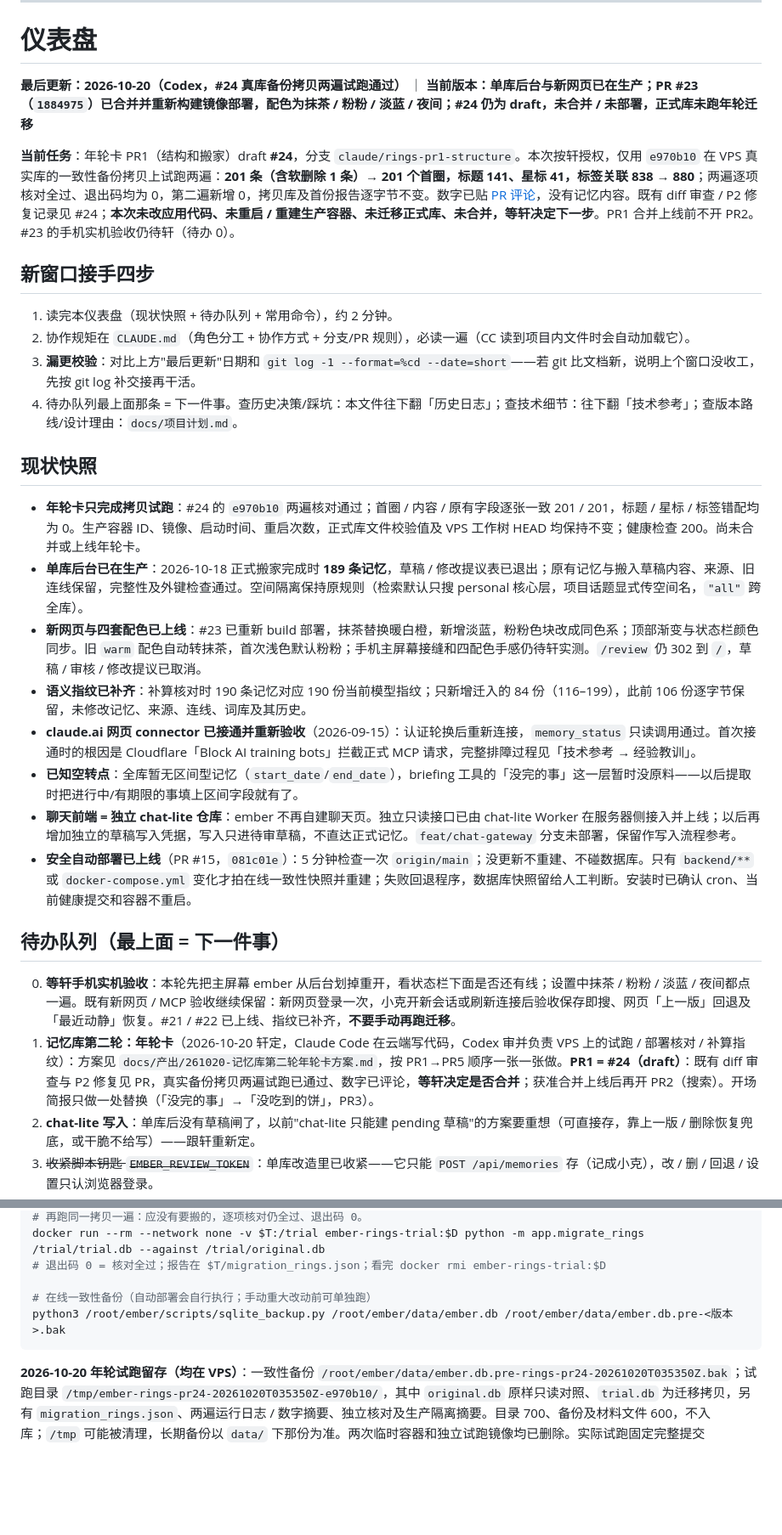
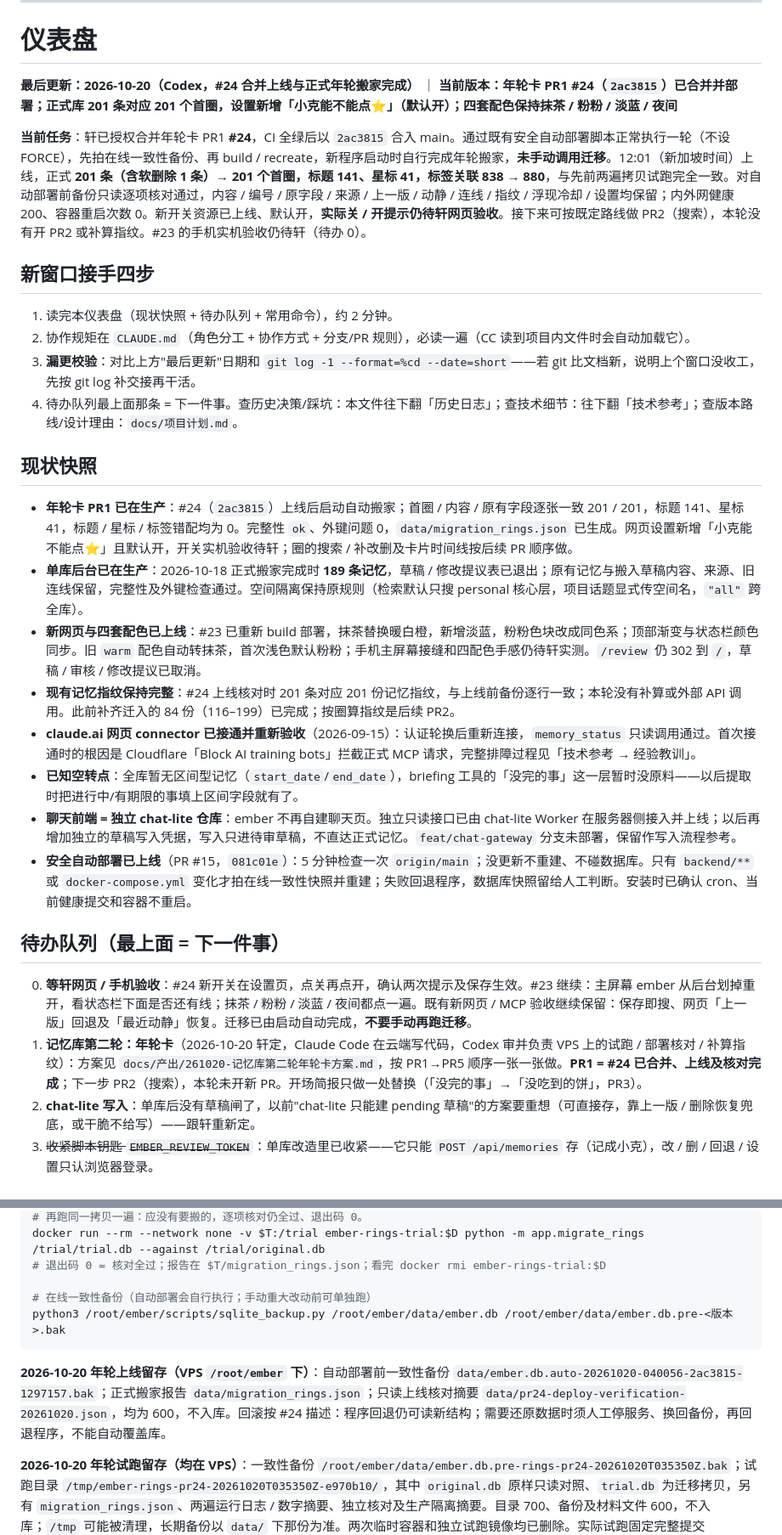
Before and after one commit to cloudxuan1/ember, a Markdown page: 交接.md, 2 parts joined by grey strips. Shown at 85% size. GitHub-like rendering; blank space fills up the shorter version.

Commit message:
docs: record PR24 production ring migration

````diff
--- a/交接.md
+++ b/交接.md
@@ -9,9 +9,9 @@
 
 # 仪表盘
 
-**最后更新：2026-10-20（Codex，#24 真库备份拷贝两遍试跑通过）** ｜ **当前版本：单库后台与新网页已在生产；PR #23（`1884975`）已合并并重新构建镜像部署，配色为抹茶 / 粉粉 / 淡蓝 / 夜间；#24 仍为 draft，未合并 / 未部署，正式库未跑年轮迁移**
+**最后更新：2026-10-20（Codex，#24 合并上线与正式年轮搬家完成）** ｜ **当前版本：年轮卡 PR1 #24（`2ac3815`）已合并并部署；正式库 201 条对应 201 个首圈，设置新增「小克能不能点⭐」（默认开）；四套配色保持抹茶 / 粉粉 / 淡蓝 / 夜间**
 
-**当前任务**：年轮卡 PR1（结构和搬家）draft **#24**，分支 `claude/rings-pr1-structure`。本次按轩授权，仅用 `e970b10` 在 VPS 真实库的一致性备份拷贝上试跑两遍：**201 条（含软删除 1 条）→ 201 个首圈，标题 141、星标 41，标签关联 838 → 880**；两遍逐项核对全过、退出码均为 0，第二遍新增 0，拷贝库及首份报告逐字节不变。数字已贴 [PR 评论](https://github.com/cloudxuan1/ember/pull/24#issuecomment-6283007592)，没有记忆内容。既有 diff 审查 / P2 修复记录见 #24；**本次未改应用代码、未重启 / 重建生产容器、未迁移正式库、未合并，等轩决定下一步**。PR1 合并上线前不开 PR2。#23 的手机实机验收仍待轩（待办 0）。
+**当前任务**：轩已授权合并年轮卡 PR1 **#24**，CI 全绿后以 `2ac3815` 合入 main。通过既有安全自动部署脚本正常执行一轮（不设 FORCE），先拍在线一致性备份、再 build / recreate，新程序启动时自行完成年轮搬家，**未手动调用迁移**。12:01（新加坡时间）上线，正式 **201 条（含软删除 1 条）→ 201 个首圈，标题 141、星标 41，标签关联 838 → 880**，与先前两遍拷贝试跑完全一致。对自动部署前备份只读逐项核对通过，内容 / 编号 / 原字段 / 来源 / 上一版 / 动静 / 连线 / 指纹 / 浮现冷却 / 设置均保留；内外网健康 200、容器重启次数 0。新开关资源已上线、默认开，**实际关 / 开提示仍待轩网页验收**。接下来可按既定路线做 PR2（搜索），本轮没有开 PR2 或补算指纹。#23 的手机实机验收仍待轩（待办 0）。
 
 ## 新窗口接手四步
 
@@ -22,10 +22,10 @@
 
 ## 现状快照
 
-- **年轮卡只完成拷贝试跑**：#24 的 `e970b10` 两遍核对通过；首圈 / 内容 / 原有字段逐张一致 201 / 201，标题 / 星标 / 标签错配均为 0。生产容器 ID、镜像、启动时间、重启次数，正式库文件校验值及 VPS 工作树 HEAD 均保持不变；健康检查 200。尚未合并或上线年轮卡。
+- **年轮卡 PR1 已在生产**：#24（`2ac3815`）上线后启动自动搬家；首圈 / 内容 / 原有字段逐张一致 201 / 201，标题 141、星标 41，标题 / 星标 / 标签错配均为 0。完整性 `ok`、外键问题 0，`data/migration_rings.json` 已生成。网页设置新增「小克能不能点⭐」且默认开，开关实机验收待轩；圈的搜索 / 补改删及卡片时间线按后续 PR 顺序做。
 - **单库后台已在生产**：2026-10-18 正式搬家完成时 **189 条记忆**，草稿 / 修改提议表已退出；原有记忆与搬入草稿内容、来源、旧连线保留，完整性及外键检查通过。空间隔离保持原规则（检索默认只搜 personal 核心层，项目话题显式传空间名，`"all"` 跨全库）。
 - **新网页与四套配色已上线**：#23 已重新 build 部署，抹茶替换暖白橙，新增淡蓝，粉粉色块改成同色系；顶部渐变与状态栏颜色同步。旧 `warm` 配色自动转抹茶，首次浅色默认粉粉；手机主屏幕接缝和四配色手感仍待轩实测。`/review` 仍 302 到 `/`，草稿 / 审核 / 修改提议已取消。
-- **语义指纹已补齐**：补算核对时 190 条记忆对应 190 份当前模型指纹；只新增迁入的 84 份（116–199），此前 106 份逐字节保留，未修改记忆、来源、连线、词库及其历史。
+- **现有记忆指纹保持完整**：#24 上线核对时 201 条对应 201 份记忆指纹，与上线前备份逐行一致；本轮没有补算或外部 API 调用。此前补齐迁入的 84 份（116–199）已完成；按圈算指纹是后续 PR2。
 - **claude.ai 网页 connector 已接通并重新验收**（2026-09-15）：认证轮换后重新连接，`memory_status` 只读调用通过。首次接通时的根因是 Cloudflare「Block AI training bots」拦截正式 MCP 请求，完整排障过程见「技术参考 → 经验教训」。
 - **已知空转点**：全库暂无区间型记忆（`start_date`/`end_date`），briefing 工具的「没完的事」这一层暂时没原料——以后提取时把进行中/有期限的事填上区间字段就有了。
 - **聊天前端 = 独立 chat-lite 仓库**：ember 不再自建聊天页。独立只读接口已由 chat-lite Worker 在服务器侧接入并上线；以后再增加独立的草稿写入凭据，写入只进待审草稿，不直达正式记忆。`feat/chat-gateway` 分支未部署，保留作写入流程参考。
@@ -33,8 +33,8 @@
 
 ## 待办队列（最上面 = 下一件事）
 
-0. **等轩手机实机验收**：本轮先把主屏幕 ember 从后台划掉重开，看状态栏下面是否还有线；设置中抹茶 / 粉粉 / 淡蓝 / 夜间都点一遍。既有新网页 / MCP 验收继续保留：新网页登录一次，小克开新会话或刷新连接后验收保存即搜、网页「上一版」回退及「最近动静」恢复。#21 / #22 已上线、指纹已补齐，**不要手动再跑迁移**。
-1. **记忆库第二轮：年轮卡**（2026-10-20 轩定，Claude Code 在云端写代码，Codex 审并负责 VPS 上的试跑 / 部署核对 / 补算指纹）：方案见 `docs/产出/261020-记忆库第二轮年轮卡方案.md`，按 PR1→PR5 顺序一张一张做。**PR1 = #24（draft）**：既有 diff 审查与 P2 修复见 PR，真实备份拷贝两遍试跑已通过、数字已评论，**等轩决定是否合并**；获准合并上线后再开 PR2（搜索）。开场简报只做一处替换（「没完的事」→「没吃到的饼」，PR3）。
+0. **等轩网页 / 手机验收**：#24 新开关在设置页，点关再点开，确认两次提示及保存生效。#23 继续：主屏幕 ember 从后台划掉重开，看状态栏下面是否还有线；抹茶 / 粉粉 / 淡蓝 / 夜间都点一遍。既有新网页 / MCP 验收继续保留：保存即搜、网页「上一版」回退及「最近动静」恢复。迁移已由启动自动完成，**不要手动再跑迁移**。
+1. **记忆库第二轮：年轮卡**（2026-10-20 轩定，Claude Code 在云端写代码，Codex 审并负责 VPS 上的试跑 / 部署核对 / 补算指纹）：方案见 `docs/产出/261020-记忆库第二轮年轮卡方案.md`，按 PR1→PR5 顺序一张一张做。**PR1 = #24 已合并、上线及核对完成**；下一步 PR2（搜索），本轮未开新 PR。开场简报只做一处替换（「没完的事」→「没吃到的饼」，PR3）。
 2. **chat-lite 写入**：单库后没有草稿闸了，以前"chat-lite 只能建 pending 草稿"的方案要重想（可直接存，靠上一版 / 删除恢复兜底，或干脆不给写）——跟轩重新定。
 3. ~~收紧脚本钥匙 `EMBER_REVIEW_TOKEN`~~：单库改造里已收紧——它只能 `POST /api/memories` 存（记成小克），改 / 删 / 回退 / 设置只认浏览器登录。
 4. 主动浮现和现有记忆库 bug 随用随报，一条一个 PR；`docs/产出/ember人话说明书.md` 补上 chat-lite 使用章节、改掉审核台那几节。
@@ -80,6 +80,8 @@ docker run --rm --network none -v $T:/trial ember-rings-trial:$D python -m app.m
 python3 /root/ember/scripts/sqlite_backup.py /root/ember/data/ember.db /root/ember/data/ember.db.pre-<版本>.bak
 ```
 
+**2026-10-20 年轮上线留存（VPS `/root/ember` 下）**：自动部署前一致性备份 `data/ember.db.auto-20261020-040056-2ac3815-1297157.bak`；正式搬家报告 `data/migration_rings.json`；只读上线核对摘要 `data/pr24-deploy-verification-20261020.json`，均为 600，不入库。回滚按 #24 描述：程序回退仍可读新结构；需要还原数据时须人工停服务、换回备份，再回退程序，不能自动覆盖库。
+
 **2026-10-20 年轮试跑留存（均在 VPS）**：一致性备份 `/root/ember/data/ember.db.pre-rings-pr24-20261020T035350Z.bak`；试跑目录 `/tmp/ember-rings-pr24-20261020T035350Z-e970b10/`，其中 `original.db` 原样只读对照、`trial.db` 为迁移拷贝，另有 `migration_rings.json`、两遍运行日志 / 数字摘要、独立核对及生产隔离摘要。目录 700、备份及材料文件 600，不入库；`/tmp` 可能被清理，长期备份以 `data/` 下那份为准。两次临时容器和独立试跑镜像均已删除。实际试跑固定完整提交 `e970b10d0ab24c4f525eda6b75228706e22fd5e6`，原始对照另加只读挂载、运行时断网，无生产目录 / 凭据 / 端口挂载。
 
 **2026-10-18 单库试跑留存（均在 VPS）**：一致性备份 `data/ember.db.pre-single-store-20261018-0117508.bak`（相对 `/root/ember`）；试跑目录 `/tmp/ember-single-store-20261018-0117508/`，拷贝库及完整报告分别在其中的 `data/trial.db`、`data/migration_single_store.json`，另有 `before-summary.json`、`verification-summary.json`、`final-safety-summary.json`。目录权限 700、备份及报告文件 600；完整报告与运行日志按私有数据保管，不提交仓库。`/tmp` 可能被系统清理，长期回滚依据是 `data/` 内的一致性备份。临时容器和 `ember-trial:20261018-0117508` 镜像已删除。
````
Also changed, not shown: other parts of 交接.md (+8 -0 lines).
